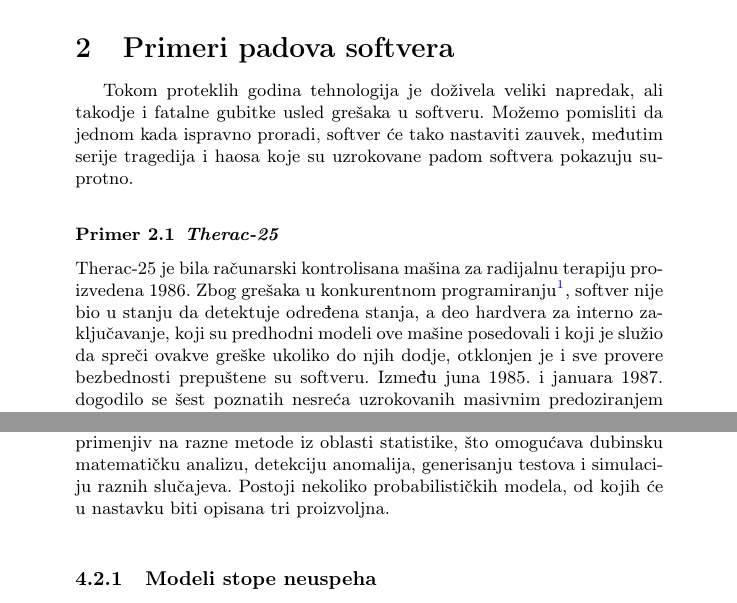
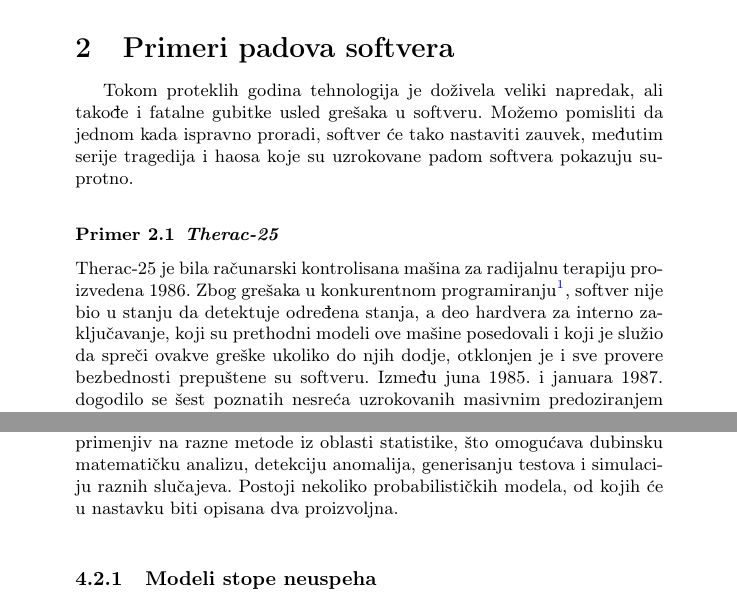
Before and after one commit to ajvazz/MSNR-Seminarski, a LaTeX document (23_Pouzdanost_softvera_Ajvaz_Jovanovic_Kapunac_Radosavljevic.tex): two parts of pages 2 and 7 of 10, joined at a grey line, cut so that both start at the same text. Compiled offline with pdfLaTeX.

Commit message:
Ispravljene sitne greske

```diff
--- a/23_Pouzdanost_softvera_Ajvaz_Jovanovic_Kapunac_Radosavljevic.tex
+++ b/23_Pouzdanost_softvera_Ajvaz_Jovanovic_Kapunac_Radosavljevic.tex
@@ -95,7 +95,7 @@ Na kraju ćemo, u poglavlju \ref{sec:buducnost}, razmotriti moguća unapređenja
 \section{Primeri padova softvera}
 \label{sec:primeri}
 
-Tokom proteklih godina tehnologija je doživela veliki napredak, ali takodje i fatalne gubitke usled grešaka u softveru.
+Tokom proteklih godina tehnologija je doživela veliki napredak, ali takođe i fatalne gubitke usled grešaka u softveru.
 Možemo pomisliti da jednom kada ispravno proradi, softver će tako nastaviti zauvek, međutim serije tragedija i haosa koje su uzrokovane padom
 softvera pokazuju suprotno.\\
 
@@ -103,7 +103,7 @@ softvera pokazuju suprotno.\\
 \textbf{Therac-25}
 \end{primer}
 Therac-25 je bila računarski kontrolisana mašina za radijalnu terapiju proizvedena 1986.
-Zbog grešaka u konkurentnom programiranju\footnote{ Višenitno programiranje, skup sekvencijalnih programa se izvršava paralelno}, softver nije bio u stanju da detektuje određena stanja, a deo hardvera za interno zaključavanje, koji su predhodni modeli ove mašine posedovali i koji je služio da spreči ovakve greške ukoliko do njih dodje, otklonjen je i sve provere bezbednosti prepuštene su softveru.
+Zbog grešaka u konkurentnom programiranju\footnote{ Višenitno programiranje, skup sekvencijalnih programa se izvršava paralelno}, softver nije bio u stanju da detektuje određena stanja, a deo hardvera za interno zaključavanje, koji su prethodni modeli ove mašine posedovali i koji je služio da spreči ovakve greške ukoliko do njih dodje, otklonjen je i sve provere bezbednosti prepuštene su softveru.
 Između juna 1985. i januara 1987. dogodilo se šest poznatih nesreća uzrokovanih masivnim predoziranjem zračenja koje su dovele do smrti i ozbiljnih povreda pacijenata.\\
 
 \begin{primer}
@@ -282,7 +282,7 @@ Ciklomatični broj grafa sa više od jedne povezane komponente se računa kao su
 \subsection{Probabilistički modeli}
 \label{sec:probabilisticki}
 
-Ovi modeli pojavu grešaka i kvarova gledaju kao na verovatnosne događaje. Softver se posmatra u fazi izvršavanja i pravi se mreža modela koja predstavlja ponašanje programa. Rezultat ovog modeliranja je primenjiv na razne metode iz oblasti statistike, što omogućava dubinsku matematičku analizu, detekciju anomalija, generisanju testova i simulaciju raznih slučajeva. Postoji nekoliko probabilističkih modela, od kojih će u nastavku biti opisana tri proizvoljna. \\
+Ovi modeli pojavu grešaka i kvarova gledaju kao na verovatnosne događaje. Softver se posmatra u fazi izvršavanja i pravi se mreža modela koja predstavlja ponašanje programa. Rezultat ovog modeliranja je primenjiv na razne metode iz oblasti statistike, što omogućava dubinsku matematičku analizu, detekciju anomalija, generisanju testova i simulaciju raznih slučajeva. Postoji nekoliko probabilističkih modela, od kojih će u nastavku biti opisana dva proizvoljna. \\
 
 \subsubsection{Modeli stope neuspeha}
 \label{subsec:stopa_neuspeha}
```
Also changed, not shown: 23_Pouzdanost_softvera_Ajvaz_Jovanovic_Kapunac_Radosavljevic.pdf.
